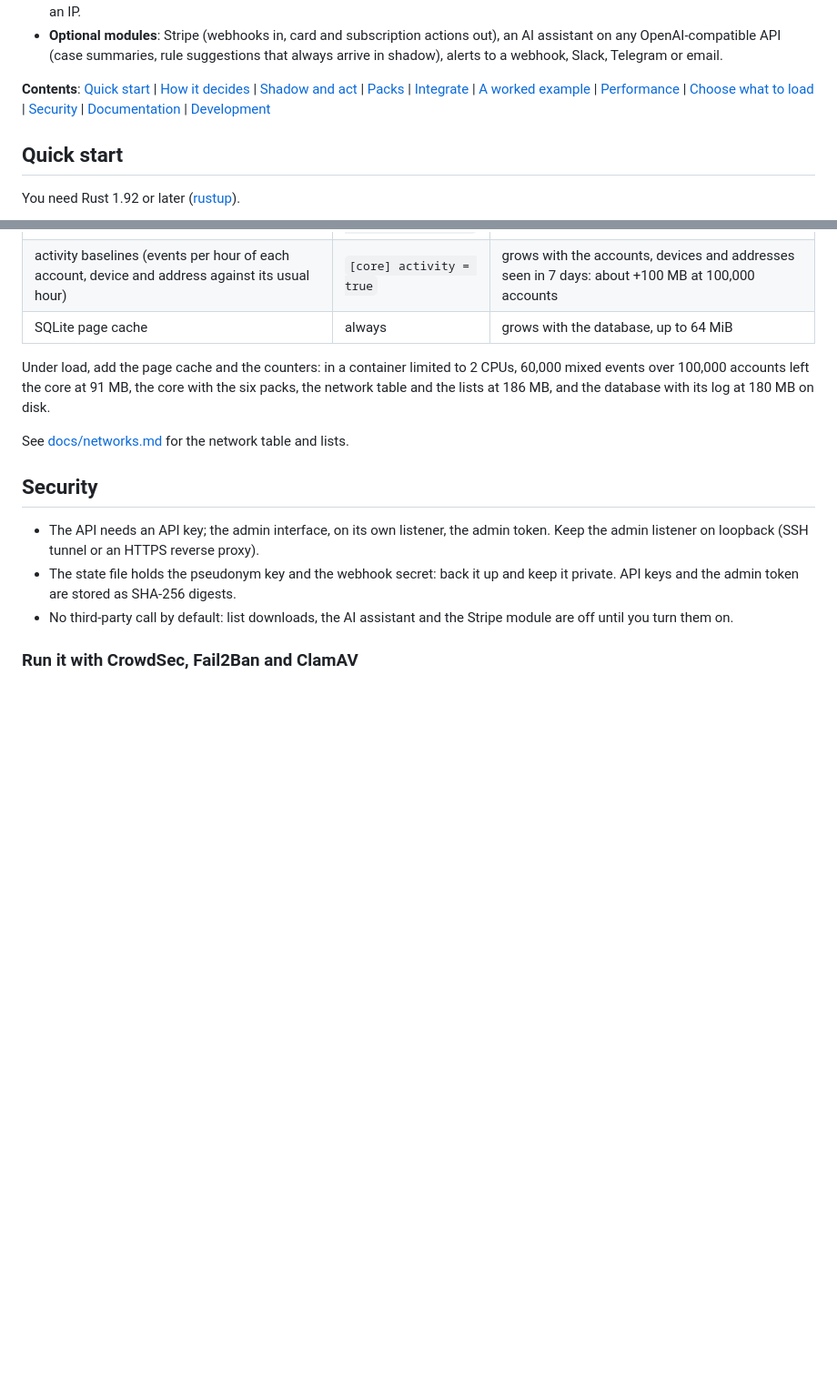
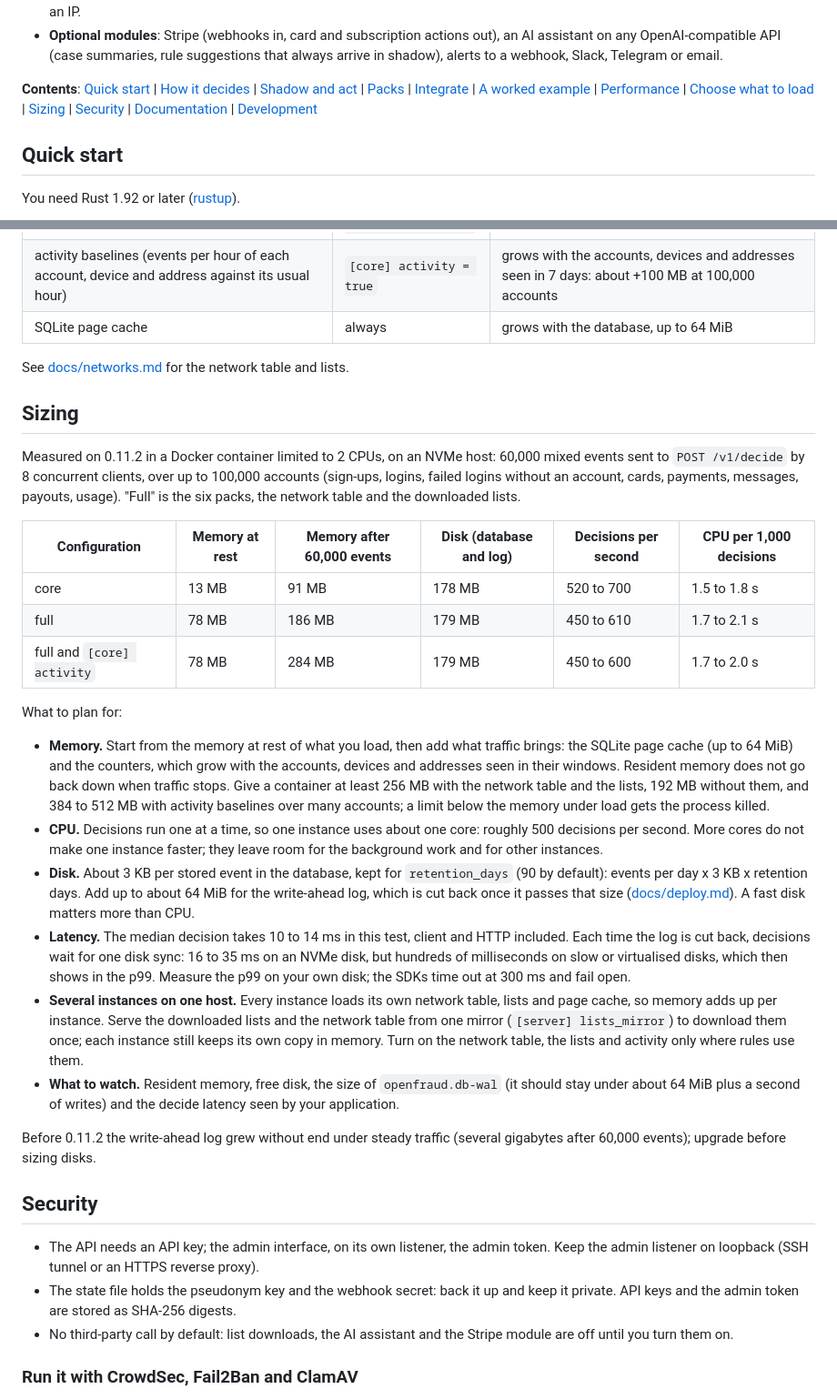
Before and after one commit to regisandre/openfraud-rs, a Markdown page: README.md, 2 parts joined by grey strips. Shown at 91% size. Rendered like a GitHub page; blank space fills up the shorter version.

Commit message:
README: sizing - memory, CPU, disk and latency measured on 0.11.2

```diff
--- a/README.md
+++ b/README.md
@@ -64,7 +64,7 @@ Nothing leaves your server unless you turn a module on.
 
 **Contents**: [Quick start](#quick-start) | [How it decides](#how-it-decides) |
 [Shadow and act](#shadow-and-act-how-a-rule-goes-live) | [Packs](#packs) | [Integrate](#integrate) | [A worked example](#a-worked-example) |
-[Performance](#performance) | [Choose what to load](#choose-what-to-load) | [Security](#security) | [Documentation](#documentation) |
+[Performance](#performance) | [Choose what to load](#choose-what-to-load) | [Sizing](#sizing) | [Security](#security) | [Documentation](#documentation) |
 [Development](#development)
 
 ## Quick start
@@ -289,12 +289,58 @@ core in about 12 MB:
 | activity baselines (events per hour of each account, device and address against its usual hour) | `[core] activity = true` | grows with the accounts, devices and addresses seen in 7 days: about +100 MB at 100,000 accounts |
 | SQLite page cache | always | grows with the database, up to 64 MiB |
 
-Under load, add the page cache and the counters: in a container limited
-to 2 CPUs, 60,000 mixed events over 100,000 accounts left the core at
-91 MB, the core with the six packs, the network table and the lists at
-186 MB, and the database with its log at 180 MB on disk.
+See [docs/networks.md](docs/networks.md) for the network table and lists.
 
-See [docs/networks.md](docs/networks.md) for the network table and lists.
+## Sizing
+
+Measured on 0.11.2 in a Docker container limited to 2 CPUs, on an NVMe
+host: 60,000 mixed events sent to `POST /v1/decide` by 8 concurrent
+clients, over up to 100,000 accounts (sign-ups, logins, failed logins
+without an account, cards, payments, messages, payouts, usage). "Full" is
+the six packs, the network table and the downloaded lists.
+
+| Configuration | Memory at rest | Memory after 60,000 events | Disk (database and log) | Decisions per second | CPU per 1,000 decisions |
+|---|---|---|---|---|---|
+| core | 13 MB | 91 MB | 178 MB | 520 to 700 | 1.5 to 1.8 s |
+| full | 78 MB | 186 MB | 179 MB | 450 to 610 | 1.7 to 2.1 s |
+| full and `[core] activity` | 78 MB | 284 MB | 179 MB | 450 to 600 | 1.7 to 2.0 s |
+
+What to plan for:
+
+- **Memory.** Start from the memory at rest of what you load, then add
+  what traffic brings: the SQLite page cache (up to 64 MiB) and the
+  counters, which grow with the accounts, devices and addresses seen in
+  their windows. Resident memory does not go back down when traffic
+  stops. Give a container at least 256 MB with the network table and the
+  lists, 192 MB without them, and 384 to 512 MB with activity baselines
+  over many accounts; a limit below the memory under load gets the
+  process killed.
+- **CPU.** Decisions run one at a time, so one instance uses about one
+  core: roughly 500 decisions per second. More cores do not make one
+  instance faster; they leave room for the background work and for other
+  instances.
+- **Disk.** About 3 KB per stored event in the database, kept for
+  `retention_days` (90 by default): events per day x 3 KB x retention
+  days. Add up to about 64 MiB for the write-ahead log, which is cut back
+  once it passes that size ([docs/deploy.md](docs/deploy.md)). A fast
+  disk matters more than CPU.
+- **Latency.** The median decision takes 10 to 14 ms in this test, client
+  and HTTP included. Each time the log is cut back, decisions wait for one
+  disk sync: 16 to 35 ms on an NVMe disk, but hundreds of milliseconds on
+  slow or virtualised disks, which then shows in the p99. Measure the p99
+  on your own disk; the SDKs time out at 300 ms and fail open.
+- **Several instances on one host.** Every instance loads its own network
+  table, lists and page cache, so memory adds up per instance. Serve the
+  downloaded lists and the network table from one mirror
+  (`[server] lists_mirror`) to download them once; each instance still
+  keeps its own copy in memory. Turn on the network table, the lists and
+  activity only where rules use them.
+- **What to watch.** Resident memory, free disk, the size of
+  `openfraud.db-wal` (it should stay under about 64 MiB plus a second of
+  writes) and the decide latency seen by your application.
+
+Before 0.11.2 the write-ahead log grew without end under steady traffic
+(several gigabytes after 60,000 events); upgrade before sizing disks.
 
 ## Security
 
```
